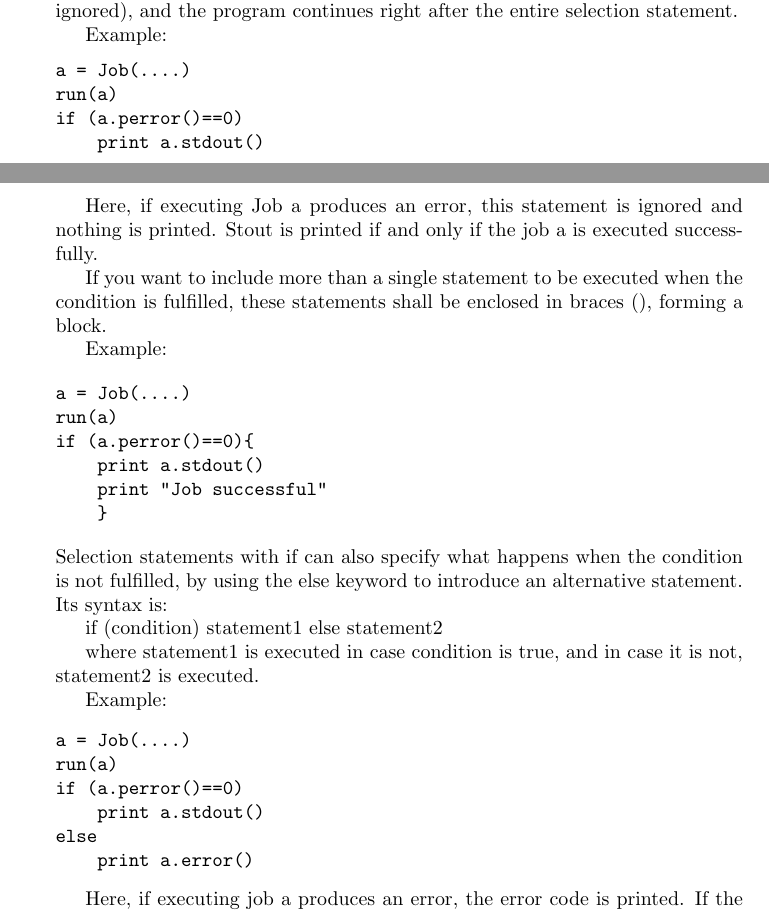
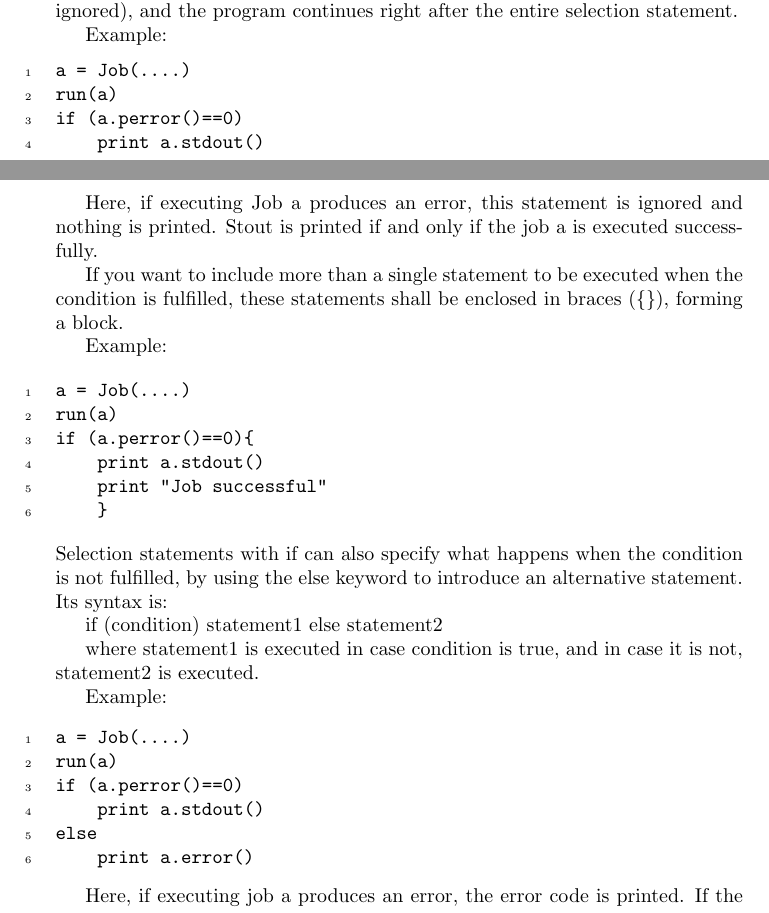
Before and after one commit to sfagmenos/Maestro, a LaTeX document (main.tex, which reads general.tex): two parts of pages 2 and 3 of 8, joined at a grey line, cut so that both start at the same text. Compiled offline with pdfLaTeX.

Commit message:
adding Verbatim

```diff
--- a/general.tex
+++ b/general.tex
@@ -54,28 +54,28 @@ if (condition) statement
 Here, condition is the expression that is being evaluated. If this condition is true, statement is executed. If it is false, statement is not executed (it is simply ignored), and the program continues right after the entire selection statement.
 
 Example:
-\begin{verbatim}
+\begin{Verbatim}[numbers=left]
 a = Job(....)
 run(a)
 if (a.perror()==0)
     print a.stdout()
 
-\end{verbatim}
+\end{Verbatim}
 
 Here, if executing Job a produces an error, this statement is ignored and nothing is printed. Stout is printed if and only if the job a is executed successfully.
 
-If you want to include more than a single statement to be executed when the condition is fulfilled, these statements shall be enclosed in braces ({}), forming a block.
+If you want to include more than a single statement to be executed when the condition is fulfilled, these statements shall be enclosed in braces (\{\}), forming a block.
 
 Example:
 
-\begin{verbatim}
+\begin{Verbatim}[numbers=left]
 a = Job(....)
 run(a)
 if (a.perror()==0){
     print a.stdout()
     print "Job successful"
     }
-\end{verbatim}
+\end{Verbatim}
 Selection statements with if can also specify what happens when the condition is not fulfilled, by using the else keyword to introduce an alternative statement. Its syntax is:
 
 if (condition) statement1 else statement2
@@ -83,14 +83,14 @@ if (condition) statement1 else statement2
 where statement1 is executed in case condition is true, and in case it is not, statement2 is executed.
 
 Example:
-\begin{verbatim}
+\begin{Verbatim}[numbers=left]
 a = Job(....)
 run(a)
 if (a.perror()==0)
     print a.stdout()
 else
     print a.error()
-\end{verbatim}
+\end{Verbatim}
 
 Here, if executing job a produces an error, the error code is printed. If the job is executed successfully, the output is printed.
 
```
Also changed, not shown: general.tex (4 more changed lines).
